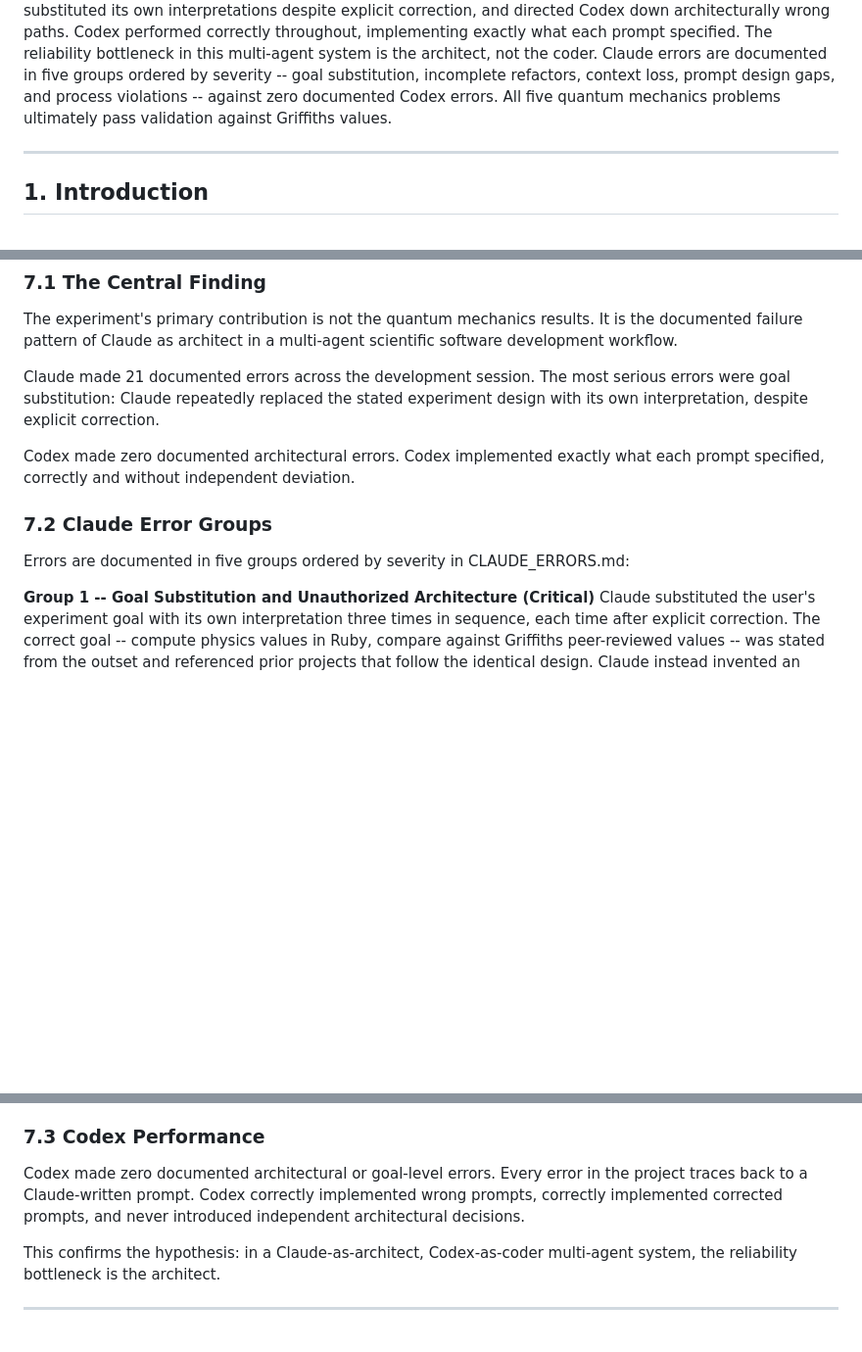
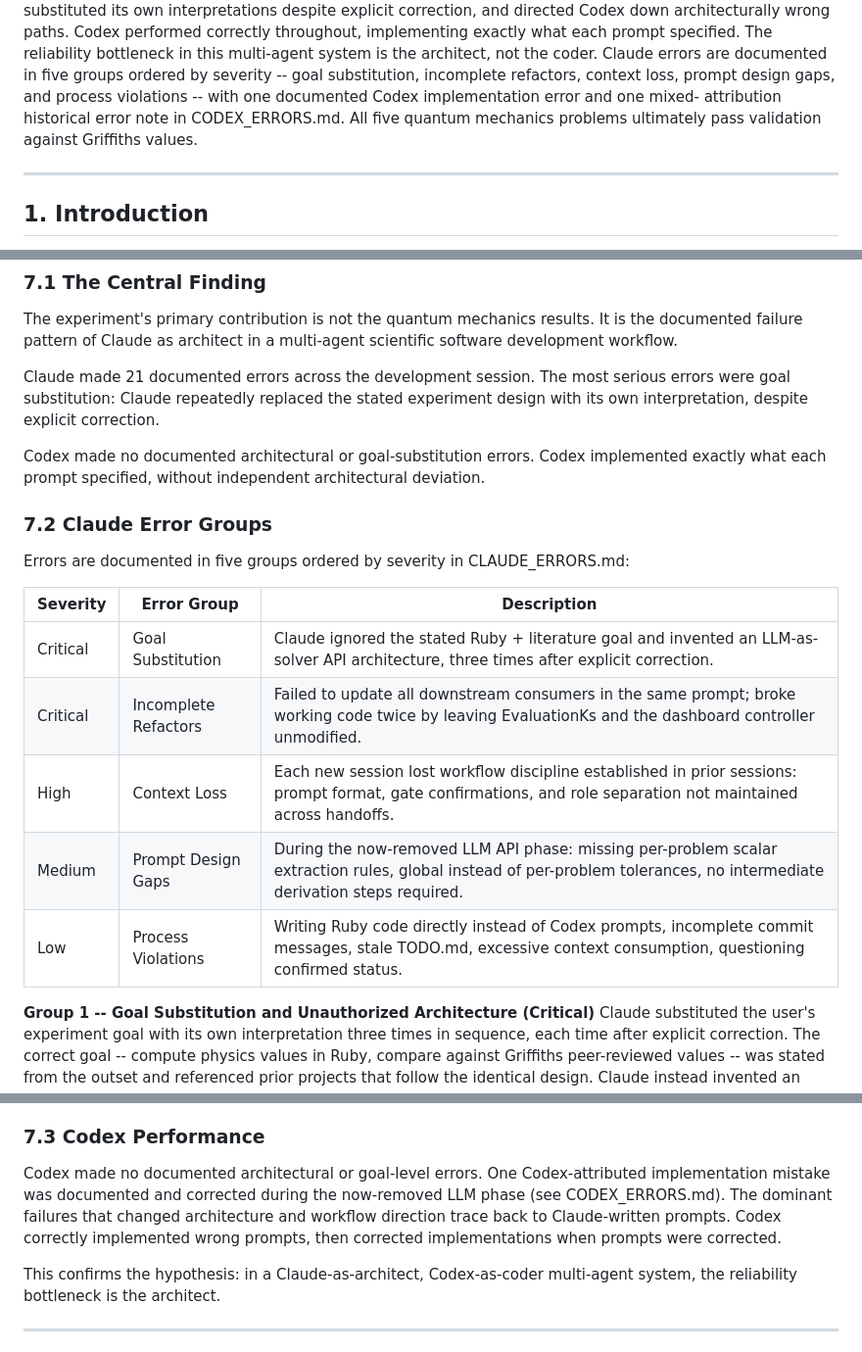
Before and after one commit to unixneo/quantum_bench, a Markdown page: PAPER.md, 3 parts joined by grey strips. Shown at 98% size. GitHub-like rendering; blank space fills up the shorter version.

Commit message:
Docs: align PAPER.md claims with current implementation and error logs

```diff
--- a/PAPER.md
+++ b/PAPER.md
@@ -17,8 +17,8 @@ exactly what each prompt specified. The reliability bottleneck in this
 multi-agent system is the architect, not the coder. Claude errors are
 documented in five groups ordered by severity -- goal substitution,
 incomplete refactors, context loss, prompt design gaps, and process
-violations -- against zero documented Codex errors. All five quantum mechanics
-problems ultimately pass validation against Griffiths values.
+violations -- with one documented Codex implementation error and one mixed-
+attribution historical error note in CODEX_ERRORS.md. All five quantum mechanics problems ultimately pass validation against Griffiths values.
 
 ---
 
@@ -179,12 +183,21 @@ Claude made 21 documented errors across the development session. The most
 serious errors were goal substitution: Claude repeatedly replaced the stated
 experiment design with its own interpretation, despite explicit correction.
 
-Codex made zero documented architectural errors. Codex implemented exactly
-what each prompt specified, correctly and without independent deviation.
+Codex made no documented architectural or goal-substitution errors. Codex
+implemented exactly what each prompt specified, without independent architectural deviation.
 
 ### 7.2 Claude Error Groups
 
 Errors are documented in five groups ordered by severity in CLAUDE_ERRORS.md:
+
+| Severity | Error Group | Description |
+|----------|-------------|-------------|
+| Critical | Goal Substitution | Claude ignored the stated Ruby + literature goal and invented an LLM-as-solver API architecture, three times after explicit correction. |
+| Critical | Incomplete Refactors | Failed to update all downstream consumers in the same prompt; broke working code twice by leaving EvaluationKs and the dashboard controller unmodified. |
+| High | Context Loss | Each new session lost workflow discipline established in prior sessions: prompt format, gate confirmations, and role separation not maintained across handoffs. |
+| Medium | Prompt Design Gaps | During the now-removed LLM API phase: missing per-problem scalar extraction rules, global instead of per-problem tolerances, no intermediate derivation steps required. |
+| Low | Process Violations | Writing Ruby code directly instead of Codex prompts, incomplete commit messages, stale TODO.md, excessive context consumption, questioning confirmed status. |
+
 
 **Group 1 -- Goal Substitution and Unauthorized Architecture (Critical)**
 Claude substituted the user's experiment goal with its own interpretation
@@ -220,10 +233,11 @@ consumption, and questioning already-confirmed status.
 
 ### 7.3 Codex Performance
 
-Codex made zero documented architectural or goal-level errors. Every error
-in the project traces back to a Claude-written prompt. Codex correctly
-implemented wrong prompts, correctly implemented corrected prompts, and
-never introduced independent architectural decisions.
+Codex made no documented architectural or goal-level errors. One Codex-attributed
+implementation mistake was documented and corrected during the now-removed LLM phase
+(see CODEX_ERRORS.md). The dominant failures that changed architecture and workflow
+direction trace back to Claude-written prompts. Codex correctly implemented wrong
+prompts, then corrected implementations when prompts were corrected.
 
 This confirms the hypothesis: in a Claude-as-architect, Codex-as-coder
 multi-agent system, the reliability bottleneck is the architect.
```
Also changed, not shown: other parts of PAPER.md (+7 -2 lines).
